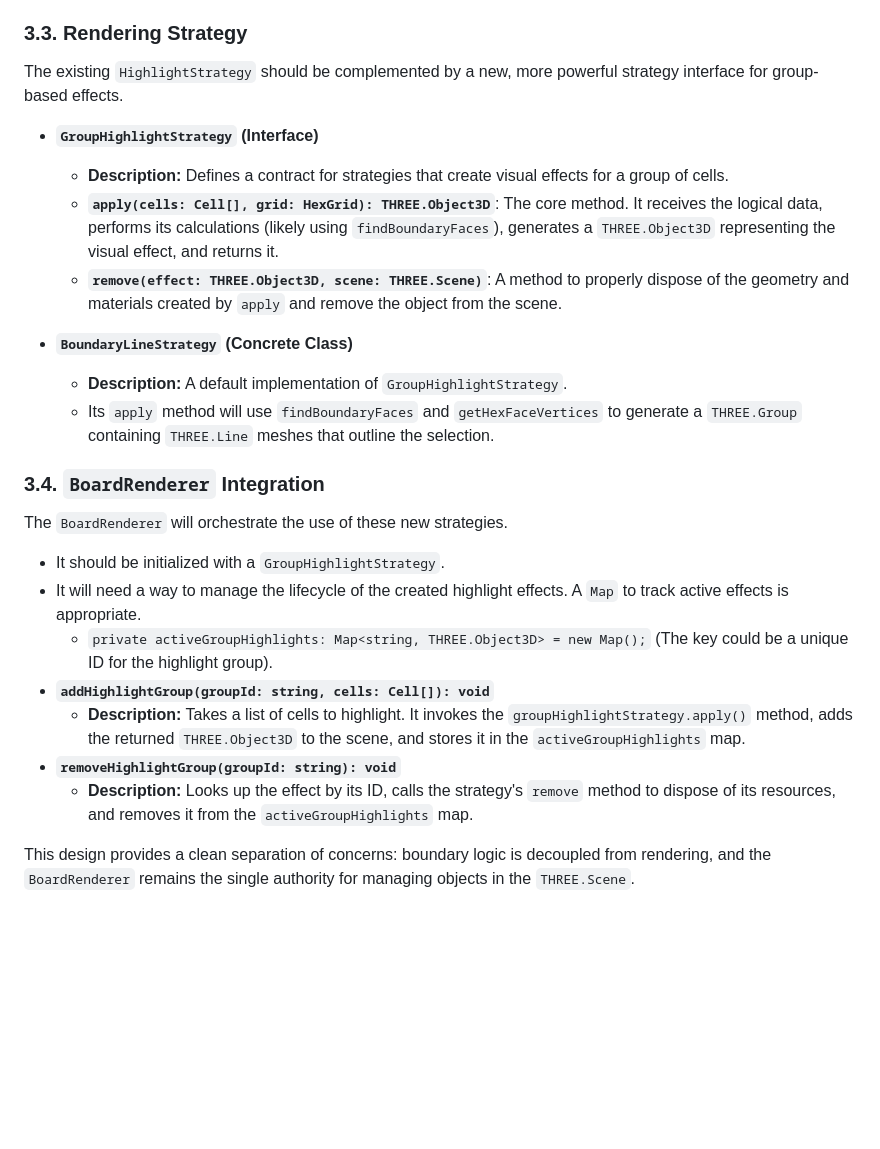
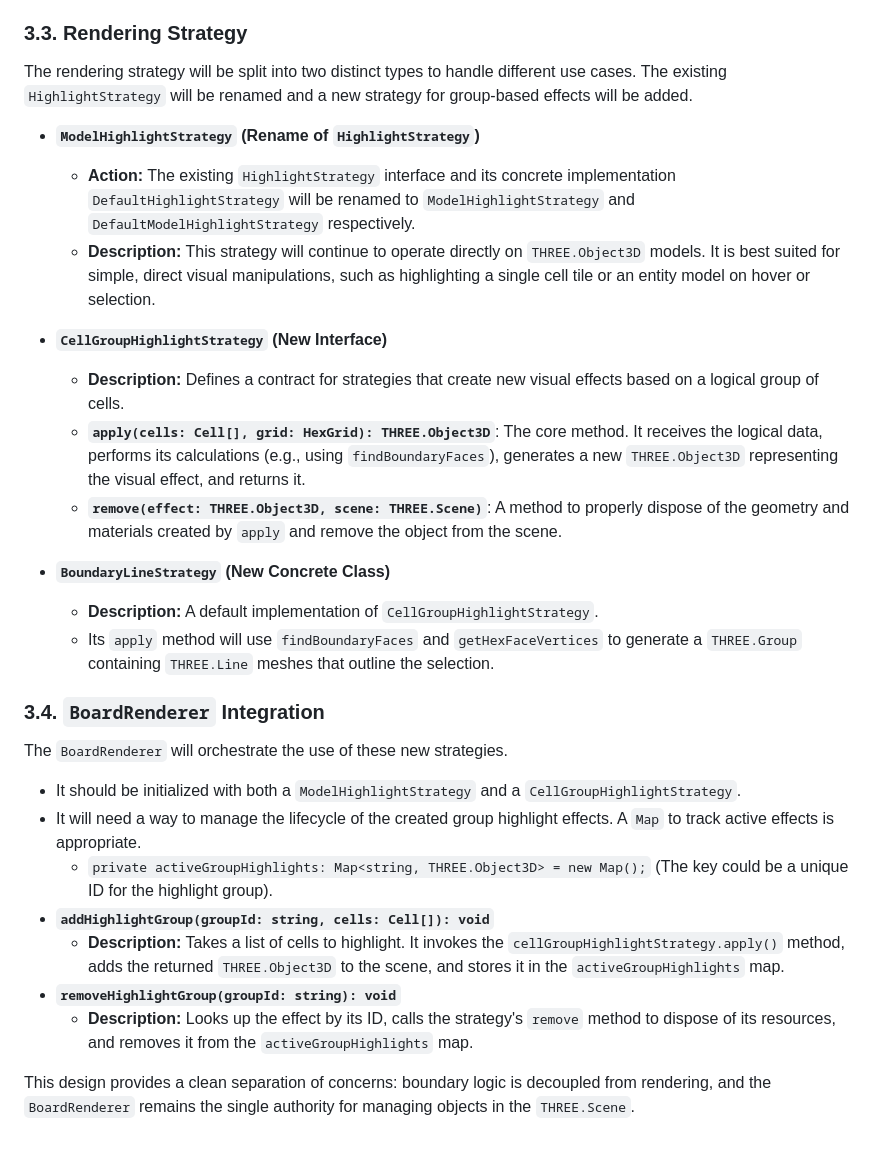
Before and after one commit to amacdougall/hexgames, a Markdown page: notes/2025-07-21-cell-group-highlight-proposal.md, the part around one of its changes. Rendered like a GitHub page; blank space fills up the shorter version.

Commit message:
doc: Proposal and phase 1 of cell group highlighting plans

```diff
--- a/notes/2025-07-21-cell-group-highlight-proposal.md
+++ b/notes/2025-07-21-cell-group-highlight-proposal.md
@@ -66,27 +100,58 @@ The `rendering/layout.ts` module will need a new helper function to translate a
 
 ### 3.3. Rendering Strategy
 
-The existing `HighlightStrategy` should be complemented by a new, more powerful strategy interface for group-based effects.
+The rendering strategy will be split into two distinct types to handle different
+use cases. The existing `HighlightStrategy` will be renamed and a new strategy
+for group-based effects will be added.
 
--   **`GroupHighlightStrategy` (Interface)**
-    -   **Description:** Defines a contract for strategies that create visual effects for a group of cells.
-    -   **`apply(cells: Cell[], grid: HexGrid): THREE.Object3D`**: The core method. It receives the logical data, performs its calculations (likely using `findBoundaryFaces`), generates a `THREE.Object3D` representing the visual effect, and returns it.
-    -   **`remove(effect: THREE.Object3D, scene: THREE.Scene)`**: A method to properly dispose of the geometry and materials created by `apply` and remove the object from the scene.
+- **`ModelHighlightStrategy` (Rename of `HighlightStrategy`)**
 
--   **`BoundaryLineStrategy` (Concrete Class)**
-    -   **Description:** A default implementation of `GroupHighlightStrategy`.
-    -   Its `apply` method will use `findBoundaryFaces` and `getHexFaceVertices` to generate a `THREE.Group` containing `THREE.Line` meshes that outline the selection.
+  - **Action:** The existing `HighlightStrategy` interface and its concrete
+    implementation `DefaultHighlightStrategy` will be renamed to
+    `ModelHighlightStrategy` and `DefaultModelHighlightStrategy` respectively.
+  - **Description:** This strategy will continue to operate directly on
+    `THREE.Object3D` models. It is best suited for simple, direct visual
+    manipulations, such as highlighting a single cell tile or an entity model on
+    hover or selection.
+
+- **`CellGroupHighlightStrategy` (New Interface)**
+
+  - **Description:** Defines a contract for strategies that create new visual
+    effects based on a logical group of cells.
+  - **`apply(cells: Cell[], grid: HexGrid): THREE.Object3D`**: The core method.
+    It receives the logical data, performs its calculations (e.g., using
+    `findBoundaryFaces`), generates a new `THREE.Object3D` representing the
+    visual effect, and returns it.
+  - **`remove(effect: THREE.Object3D, scene: THREE.Scene)`**: A method to
+    properly dispose of the geometry and materials created by `apply` and remove
+    the object from the scene.
+
+- **`BoundaryLineStrategy` (New Concrete Class)**
+  - **Description:** A default implementation of `CellGroupHighlightStrategy`.
+  - Its `apply` method will use `findBoundaryFaces` and `getHexFaceVertices` to
+    generate a `THREE.Group` containing `THREE.Line` meshes that outline the
+    selection.
 
 ### 3.4. `BoardRenderer` Integration
 
 The `BoardRenderer` will orchestrate the use of these new strategies.
 
--   It should be initialized with a `GroupHighlightStrategy`.
--   It will need a way to manage the lifecycle of the created highlight effects. A `Map` to track active effects is appropriate.
-    -   `private activeGroupHighlights: Map<string, THREE.Object3D> = new Map();` (The key could be a unique ID for the highlight group).
--   **`addHighlightGroup(groupId: string, cells: Cell[]): void`**
-    -   **Description:** Takes a list of cells to highlight. It invokes the `groupHighlightStrategy.apply()` method, adds the returned `THREE.Object3D` to the scene, and stores it in the `activeGroupHighlights` map.
--   **`removeHighlightGroup(groupId: string): void`**
-    -   **Description:** Looks up the effect by its ID, calls the strategy's `remove` method to dispose of its resources, and removes it from the `activeGroupHighlights` map.
+- It should be initialized with both a `ModelHighlightStrategy` and a
+  `CellGroupHighlightStrategy`.
+- It will need a way to manage the lifecycle of the created group highlight
+  effects. A `Map` to track active effects is appropriate.
+  - `private activeGroupHighlights: Map<string, THREE.Object3D> = new Map();`
+    (The key could be a unique ID for the highlight group).
+- **`addHighlightGroup(groupId: string, cells: Cell[]): void`**
+  - **Description:** Takes a list of cells to highlight. It invokes the
+    `cellGroupHighlightStrategy.apply()` method, adds the returned
+    `THREE.Object3D` to the scene, and stores it in the `activeGroupHighlights`
+    map.
+- **`removeHighlightGroup(groupId: string): void`**
+  - **Description:** Looks up the effect by its ID, calls the strategy's
+    `remove` method to dispose of its resources, and removes it from the
+    `activeGroupHighlights` map.
 
-This design provides a clean separation of concerns: boundary logic is decoupled from rendering, and the `BoardRenderer` remains the single authority for managing objects in the `THREE.Scene`.
+This design provides a clean separation of concerns: boundary logic is decoupled
+from rendering, and the `BoardRenderer` remains the single authority for
+managing objects in the `THREE.Scene`.
```
Also changed, not shown: other parts of notes/2025-07-21-cell-group-highlight-proposal.md (+57 -23 lines), notes/2025-07-21-cell-group-highlight-3-1-implementation-plan.md (added, +207 -0 lines), notes/2025-07-21-cell-group-highlight-3-1-test-plan.md (added, +348 -0 lines).
